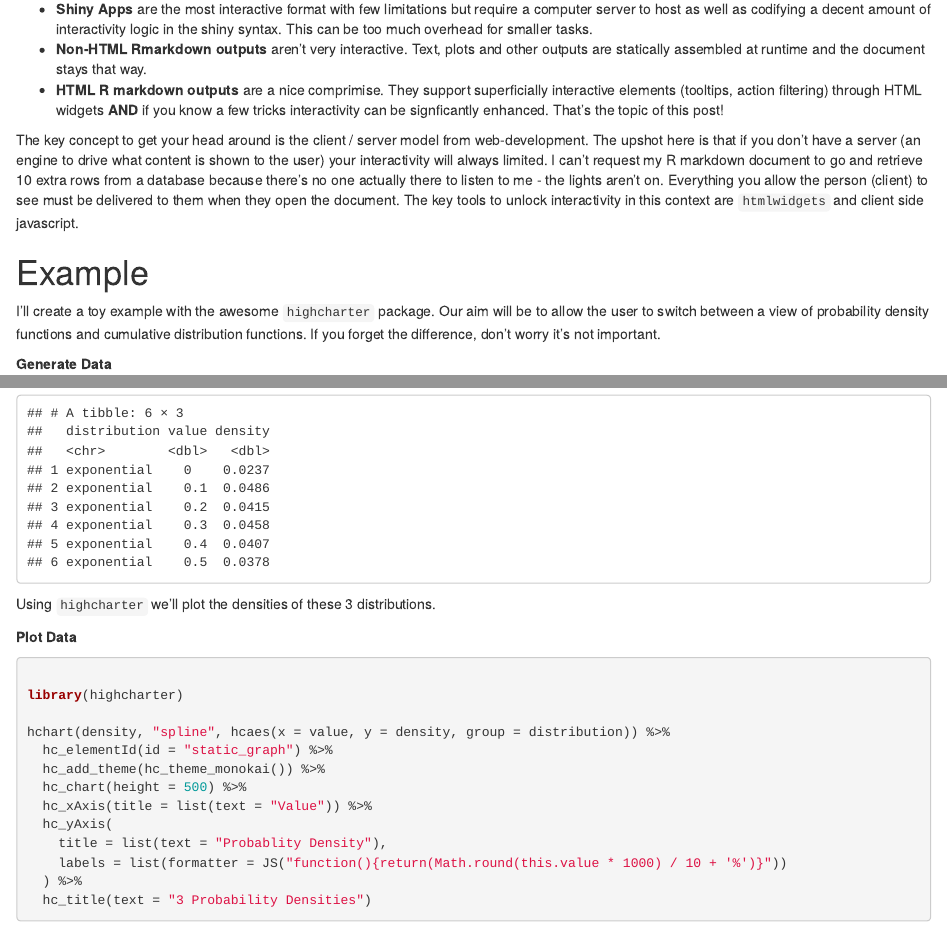
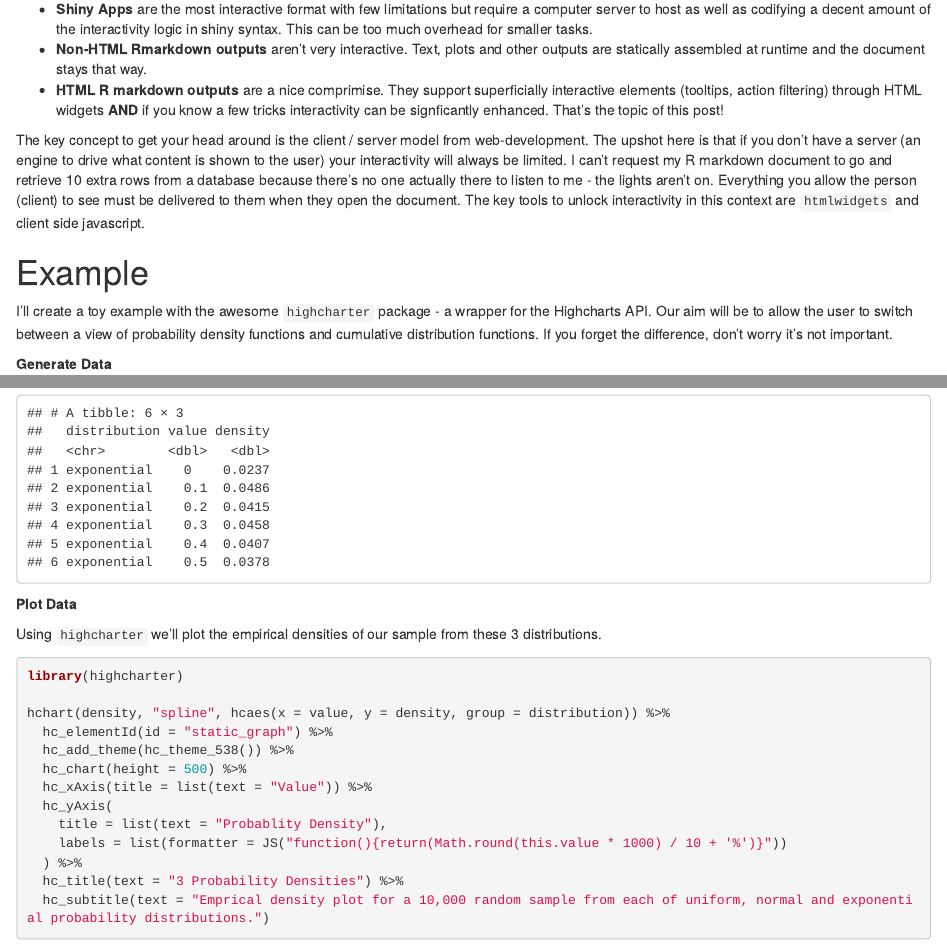
Before and after one commit to TMBish/lab_posts, an R Markdown document (02_rmarkdown-interactivity/post.Rmd): the page in a window 1100 px wide, from 310 px down, and a second part further down, joined at a grey line. Rendered offline with R 4.5, knitr and Pandoc, with nearby package versions; code that draws random numbers runs with fixed seeds of ours; some code elsewhere in the file could not run offline.

Commit message:
progress

````diff
--- a/02_rmarkdown-interactivity/post.Rmd
+++ b/02_rmarkdown-interactivity/post.Rmd
@@ -25,15 +25,15 @@ Adding interactivity to data analytics outputs is a great tool to have in your t
 
 As an R User you have a few major output formats to choose from. However, it's not immediately obvious how much interactivity you can embed within each format.
 
-- **Shiny Apps** are the most interactive format with few limitations but require a computer server to host as well as codifying a decent amount of interactivity logic in the shiny syntax. This can be too much overhead for smaller tasks.
+- **Shiny Apps** are the most interactive format with few limitations but require a computer server to host as well as codifying a decent amount of the interactivity logic in  shiny syntax. This can be too much overhead for smaller tasks.
 - **Non-HTML Rmarkdown outputs** aren't very interactive. Text, plots and other outputs are statically assembled at runtime and the document stays that way.
 - **HTML R markdown outputs** are a nice comprimise. They support superficially interactive elements (tooltips, action filtering) through HTML widgets **AND** if you know a few tricks interactivity can be signficantly enhanced. That's the topic of this post!
 
-The key concept to get your head around is the client / server model from web-development. The upshot here is that if you don't have a server (an engine to drive what content is shown to the user) your interactivity will always limited. I can't request my R markdown document to go and retrieve 10 extra rows from a database because there's no one actually there to listen to me - the lights aren't on. Everything you allow the person (client) to see must be delivered to them when they open the document. The key tools to unlock interactivity in this context are `htmlwidgets` and client side javascript.
+The key concept to get your head around is the client / server model from web-development. The upshot here is that if you don't have a server (an engine to drive what content is shown to the user) your interactivity will always be limited. I can't request my R markdown document to go and retrieve 10 extra rows from a database because there's no one actually there to listen to me - the lights aren't on. Everything you allow the person (client) to see must be delivered to them when they open the document. The key tools to unlock interactivity in this context are `htmlwidgets` and client side javascript.
 
 # Example
 
-I'll create a toy example with the awesome `highcharter` package. Our aim will be to allow the user to switch between a view of probability density functions and cumulative distribution functions. If you forget the difference, don't worry it's not important.
+I'll create a toy example with the awesome `highcharter` package - a wrapper for the Highcharts API. Our aim will be to allow the user to switch between a view of probability density functions and cumulative distribution functions. If you forget the difference, don't worry it's not important.
 
 **Generate Data**
 ```{r message=FALSE, warning=FALSE}
@@ -68 +68,3 @@ Using `highcharter` we'll plot the densities of these 3 distributions.
 
+Using `highcharter` we'll plot the empirical densities of our sample from these 3 distributions.
+
@@ -70,17 +71,17 @@ Using `highcharter` we'll plot the densities of these 3 distributions.
 ```{r}
-
 library(highcharter)
 
 hchart(density, "spline", hcaes(x = value, y = density, group = distribution)) %>%
   hc_elementId(id = "static_graph") %>%
-  hc_add_theme(hc_theme_monokai()) %>%
+  hc_add_theme(hc_theme_538()) %>%
   hc_chart(height = 500) %>%
   hc_xAxis(title = list(text = "Value")) %>%
   hc_yAxis(
     title = list(text = "Probablity Density"),
     labels = list(formatter = JS("function(){return(Math.round(this.value * 1000) / 10 + '%')}"))
   ) %>%
-  hc_title(text = "3 Probability Densities")
+  hc_title(text = "3 Probability Densities") %>%
+  hc_subtitle(text = "Emprical density plot for a 10,000 random sample from each of uniform, normal and exponential probability distributions.")
 
 ```
 
````
Also changed, not shown: 02_rmarkdown-interactivity/post.html, 02_rmarkdown-interactivity/post.Rmd (16 more changed lines).
